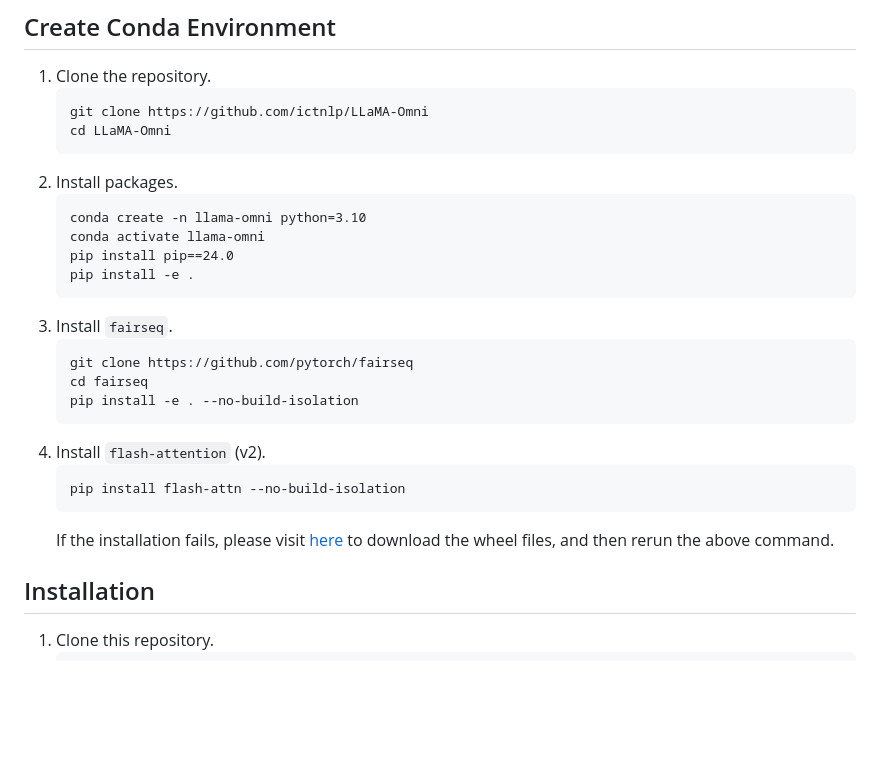
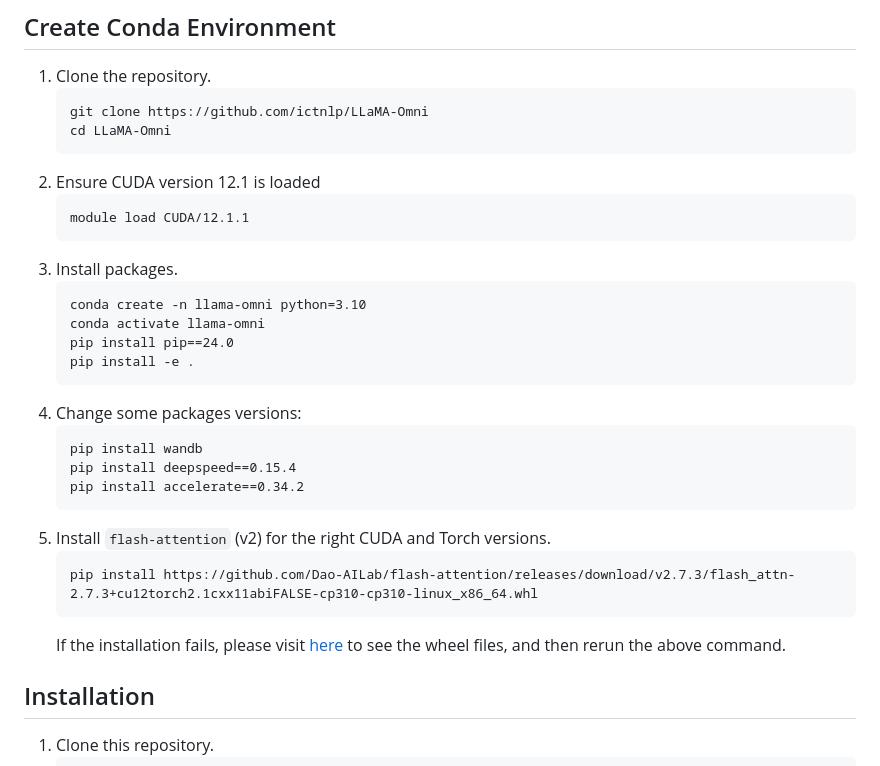
Before and after one commit to ansuehu/Latxa-Omni, a Markdown page: README.md, the part around the change. Rendered like a GitHub page; blank space fills up the shorter version.

Commit message:
Revise installation steps in README.md
Updated installation instructions to include CUDA version and specific package versions.

````diff
--- a/README.md
+++ b/README.md
@@ -7,24 +7,28 @@ A CKIP Lab project on applying [Llama-Omni](https://github.com/ictnlp/LLaMA-Omni
    git clone https://github.com/ictnlp/LLaMA-Omni
    cd LLaMA-Omni
    ```
-2. Install packages.
+2. Ensure CUDA version 12.1 is loaded
+   ```
+   module load CUDA/12.1.1
+   ```
+4. Install packages.
    ```
    conda create -n llama-omni python=3.10
    conda activate llama-omni
    pip install pip==24.0
    pip install -e .
    ```
-3. Install `fairseq`.
+5. Change some packages versions:
    ```
-   git clone https://github.com/pytorch/fairseq
-   cd fairseq
-   pip install -e . --no-build-isolation
+   pip install wandb
+   pip install deepspeed==0.15.4
+   pip install accelerate==0.34.2
    ```
-4. Install `flash-attention` (v2).
+6. Install `flash-attention` (v2) for the right CUDA and Torch versions.
    ```
-   pip install flash-attn --no-build-isolation
+   pip install https://github.com/Dao-AILab/flash-attention/releases/download/v2.7.3/flash_attn-2.7.3+cu12torch2.1cxx11abiFALSE-cp310-cp310-linux_x86_64.whl
    ```
-   If the installation fails, please visit [here](https://github.com/Dao-AILab/flash-attention/releases) to download the wheel files, and then rerun the above command.
+   If the installation fails, please visit [here](https://github.com/Dao-AILab/flash-attention/releases) to see the wheel files, and then rerun the above command.
 
 ## Installation
 1. Clone this repository.
````
